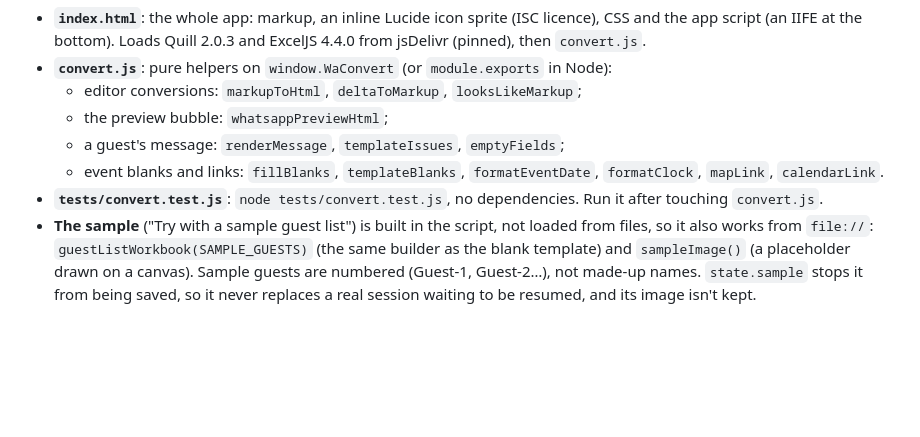
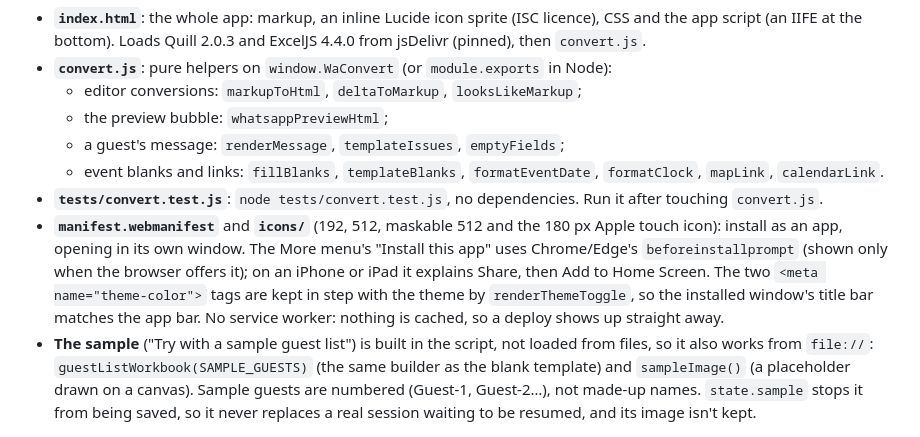
Before and after one commit to vinovator/event-invite-generator, a Markdown page: CLAUDE.md, the part around the change. GitHub-like rendering; blank space fills up the shorter version.

```diff
--- a/CLAUDE.md
+++ b/CLAUDE.md
@@ -19,6 +19,7 @@ A browser-only page for preparing personalised WhatsApp invitations from an Exce
   - a guest's message: `renderMessage`, `templateIssues`, `emptyFields`;
   - event blanks and links: `fillBlanks`, `templateBlanks`, `formatEventDate`, `formatClock`, `mapLink`, `calendarLink`.
 - **`tests/convert.test.js`**: `node tests/convert.test.js`, no dependencies. Run it after touching `convert.js`.
+- **`manifest.webmanifest`** and **`icons/`** (192, 512, maskable 512 and the 180 px Apple touch icon): install as an app, opening in its own window. The More menu's "Install this app" uses Chrome/Edge's `beforeinstallprompt` (shown only when the browser offers it); on an iPhone or iPad it explains Share, then Add to Home Screen. The two `<meta name="theme-color">` tags are kept in step with the theme by `renderThemeToggle`, so the installed window's title bar matches the app bar. No service worker: nothing is cached, so a deploy shows up straight away.
 - **The sample** ("Try with a sample guest list") is built in the script, not loaded from files, so it also works from `file://`: `guestListWorkbook(SAMPLE_GUESTS)` (the same builder as the blank template) and `sampleImage()` (a placeholder drawn on a canvas). Sample guests are numbered (Guest-1, Guest-2…), not made-up names. `state.sample` stops it from being saved, so it never replaces a real session waiting to be resumed, and its image isn't kept.
 
 ## Screens
```
Also changed, not shown: README.md (+3 -0 lines), icons/apple-touch-icon.png (added), icons/icon-192.png (added), icons/icon-512.png (added), icons/icon-maskable-512.png (added), 2 other files.
